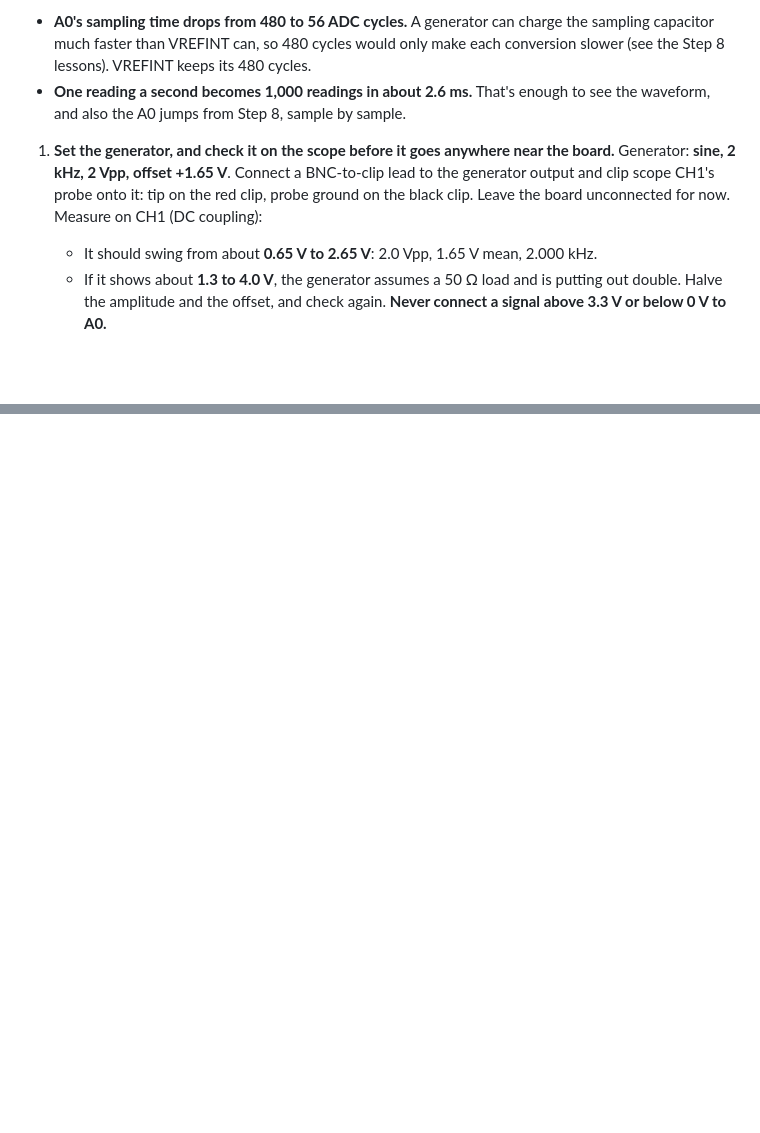
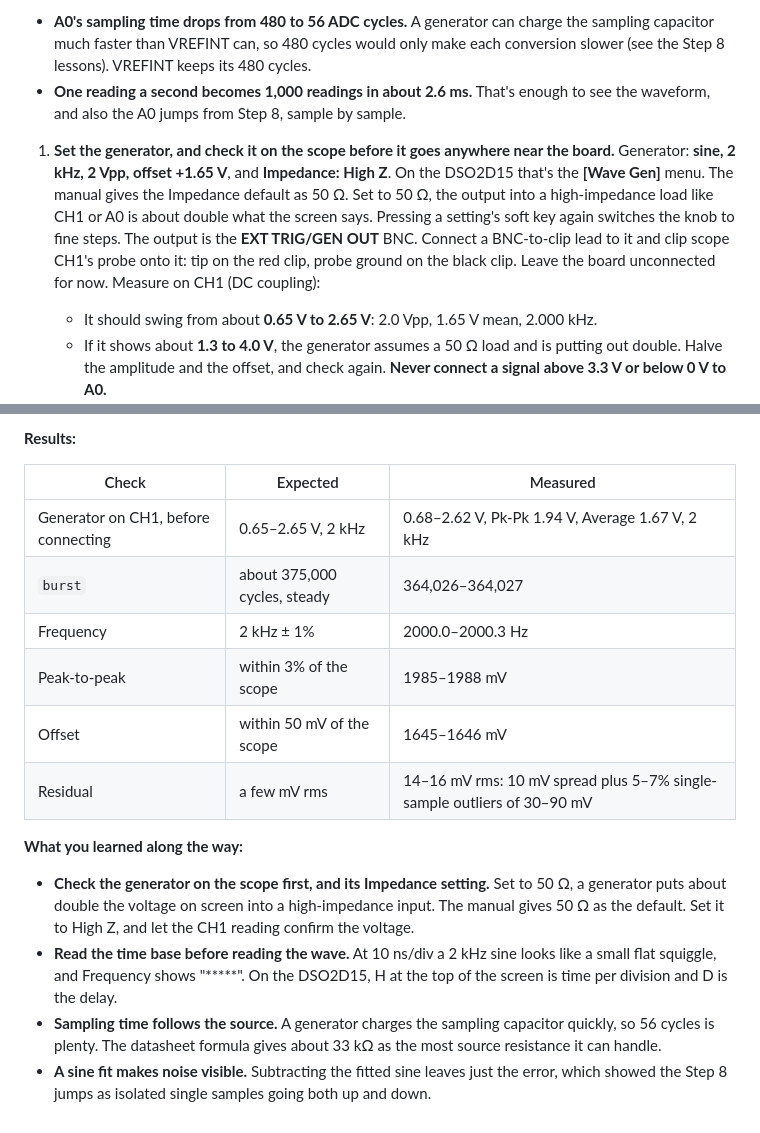
Before and after one commit to noaros/ScopeLogic, a Markdown page: README.md, 2 parts joined by grey strips. GitHub-like rendering; blank space fills up the shorter version.

```diff
--- a/README.md
+++ b/README.md
@@ -1025,7 +1025,7 @@ Two things change on the ADC side:
 - **A0's sampling time drops from 480 to 56 ADC cycles.** A generator can charge the sampling capacitor much faster than VREFINT can, so 480 cycles would only make each conversion slower (see the Step 8 lessons). VREFINT keeps its 480 cycles.
 - **One reading a second becomes 1,000 readings in about 2.6 ms.** That's enough to see the waveform, and also the A0 jumps from Step 8, sample by sample.
 
-1. **Set the generator, and check it on the scope before it goes anywhere near the board.** Generator: **sine, 2 kHz, 2 Vpp, offset +1.65 V**. Connect a BNC-to-clip lead to the generator output and clip scope CH1's probe onto it: tip on the red clip, probe ground on the black clip. Leave the board unconnected for now. Measure on CH1 (DC coupling):
+1. **Set the generator, and check it on the scope before it goes anywhere near the board.** Generator: **sine, 2 kHz, 2 Vpp, offset +1.65 V**, and **Impedance: High Z**. On the DSO2D15 that's the **[Wave Gen]** menu. The manual gives the Impedance default as 50 Ω. Set to 50 Ω, the output into a high-impedance load like CH1 or A0 is about double what the screen says. Pressing a setting's soft key again switches the knob to fine steps. The output is the **EXT TRIG/GEN OUT** BNC. Connect a BNC-to-clip lead to it and clip scope CH1's probe onto it: tip on the red clip, probe ground on the black clip. Leave the board unconnected for now. Measure on CH1 (DC coupling):
    - It should swing from about **0.65 V to 2.65 V**: 2.0 Vpp, 1.65 V mean, 2.000 kHz.
    - If it shows about **1.3 to 4.0 V**, the generator assumes a 50 Ω load and is putting out double. Halve the amplitude and the offset, and check again. **Never connect a signal above 3.3 V or below 0 V to A0.**
    - Write down the Vpp, mean and frequency the scope measures. Those are the numbers to compare with.
@@ -1206,0 +1239,16 @@ Write down the scope's Vpp, mean and frequency; `burst`; and the script's freque
+**Results:**
+
+| Check | Expected | Measured |
+|---|---|---|
+| Generator on CH1, before connecting | 0.65–2.65 V, 2 kHz | 0.68–2.62 V, Pk-Pk 1.94 V, Average 1.67 V, 2 kHz |
+| `burst` | about 375,000 cycles, steady | 364,026–364,027 |
+| Frequency | 2 kHz ± 1% | 2000.0–2000.3 Hz |
+| Peak-to-peak | within 3% of the scope | 1985–1988 mV |
+| Offset | within 50 mV of the scope | 1645–1646 mV |
+| Residual | a few mV rms | 14–16 mV rms: 10 mV spread plus 5–7% single-sample outliers of 30–90 mV |
+
+**What you learned along the way:**
+- **Check the generator on the scope first, and its Impedance setting.** Set to 50 Ω, a generator puts about double the voltage on screen into a high-impedance input. The manual gives 50 Ω as the default. Set it to High Z, and let the CH1 reading confirm the voltage.
+- **Read the time base before reading the wave.** At 10 ns/div a 2 kHz sine looks like a small flat squiggle, and Frequency shows "*****". On the DSO2D15, H at the top of the screen is time per division and D is the delay.
+- **Sampling time follows the source.** A generator charges the sampling capacitor quickly, so 56 cycles is plenty. The datasheet formula gives about 33 kΩ as the most source resistance it can handle.
+- **A sine fit makes noise visible.** Subtracting the fitted sine leaves just the error, which showed the Step 8 jumps as isolated single samples going both up and down.
```
Also changed, not shown: other parts of README.md (+32 -0 lines), docs/step9-sine.png (added), 2 other files.
